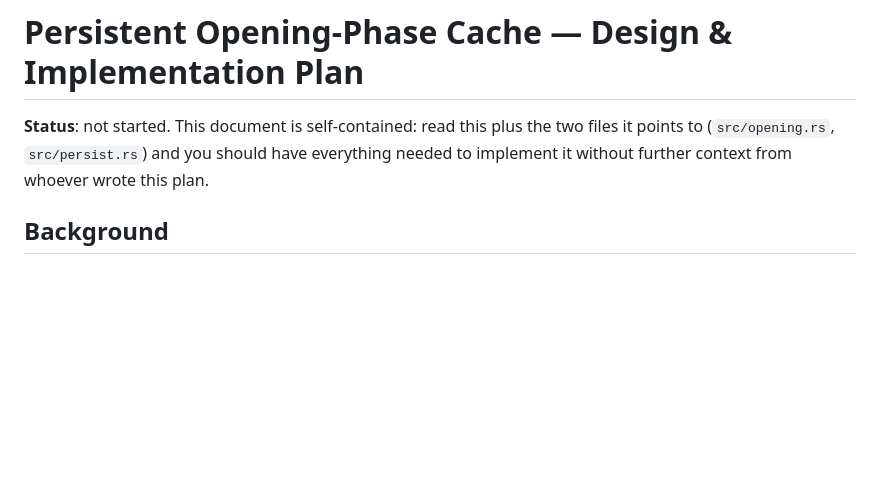
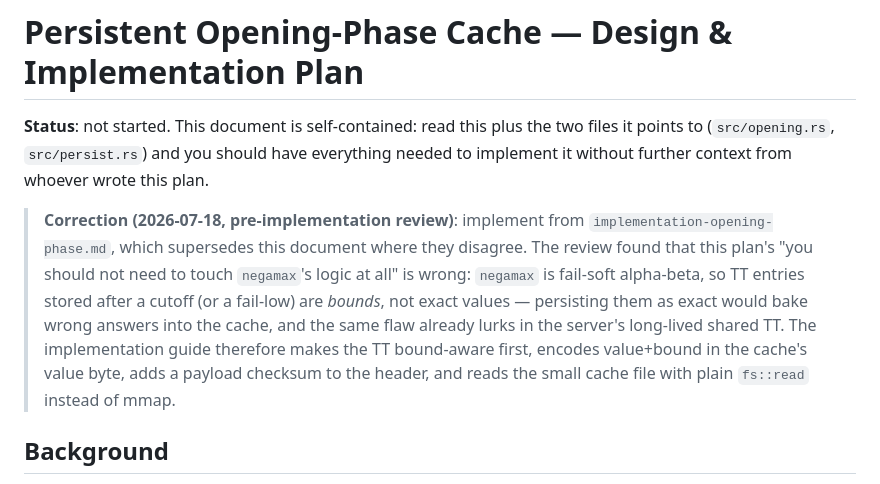
Before and after one commit to eigenraum/solving-nine-mens-morris, a Markdown page: design-opening-phase.md, the part around the change. Rendered like a GitHub page; blank space fills up the shorter version.

```diff
--- a/design-opening-phase.md
+++ b/design-opening-phase.md
@@ -3,6 +3,17 @@
 **Status**: not started. This document is self-contained: read this plus the two files
 it points to (`src/opening.rs`, `src/persist.rs`) and you should have everything needed
 to implement it without further context from whoever wrote this plan.
+
+> **Correction (2026-07-18, pre-implementation review)**: implement from
+> `implementation-opening-phase.md`, which supersedes this document where they
+> disagree. The review found that this plan's "you should not need to touch
+> `negamax`'s logic at all" is wrong: `negamax` is fail-soft alpha-beta, so TT entries
+> stored after a cutoff (or a fail-low) are *bounds*, not exact values — persisting
+> them as exact would bake wrong answers into the cache, and the same flaw already
+> lurks in the server's long-lived shared TT. The implementation guide therefore makes
+> the TT bound-aware first, encodes value+bound in the cache's value byte, adds a
+> payload checksum to the header, and reads the small cache file with plain
+> `fs::read` instead of mmap.
 
 ## Background
 
```
Also changed, not shown: implementation-opening-phase.md (added, +507 -0 lines).
